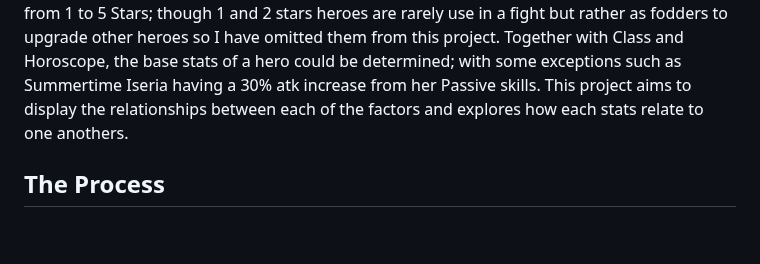
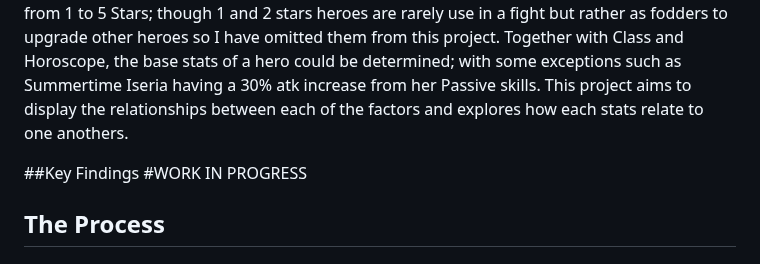
Before and after one commit to PThanapon/e7herodata, a Markdown page: README.md, the part around the change. Rendered like a GitHub page; blank space fills up the shorter version.

```diff
--- a/README.md
+++ b/README.md
@@ -5,6 +5,9 @@
 "E7 Hero Data" is a personal project which involves web scraping, data analysis, visualization, and the creation of an interactive web dashboard. This project is dedicated to extracting, analyzing, and presenting data related to characters from the game Epic Seven.
 
 For some context, Epic Seven is a turn-based strategy game developed by a Korean game company Smilegate. In a fight, heroes take turns to use their ability to deal damage, heal or provide utility such as buffing allies and debuffing enemies. Each heroes would have a rarity from 1 to 5 Stars; though 1 and 2 stars heroes are rarely use in a fight but rather as fodders to upgrade other heroes so I have omitted them from this project. Together with Class and Horoscope, the base stats of a hero could be determined; with some exceptions such as Summertime Iseria having a 30% atk increase from her Passive skills. This project aims to display the relationships between each of the factors and explores how each stats relate to one anothers.
+
+##Key Findings
+#WORK IN PROGRESS
 
 ## The Process
 
```
